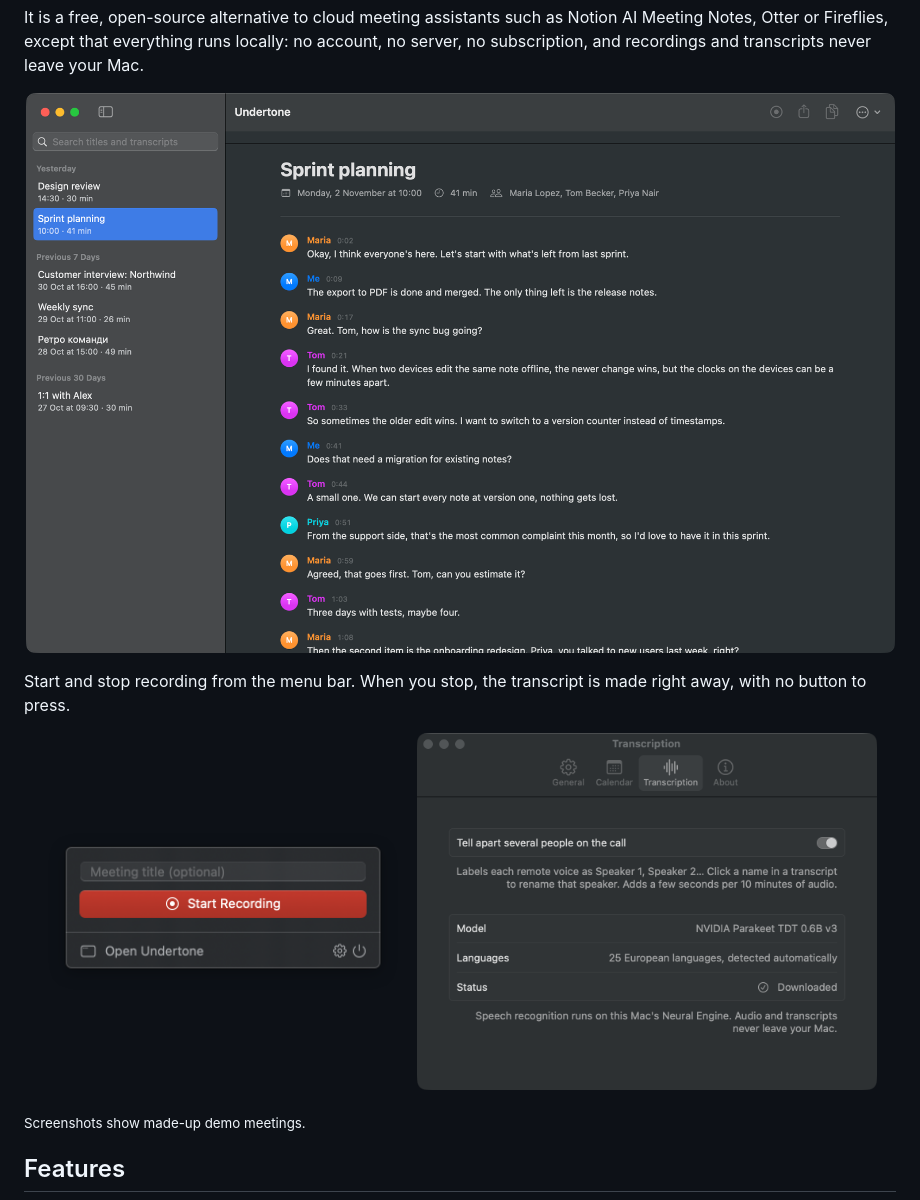
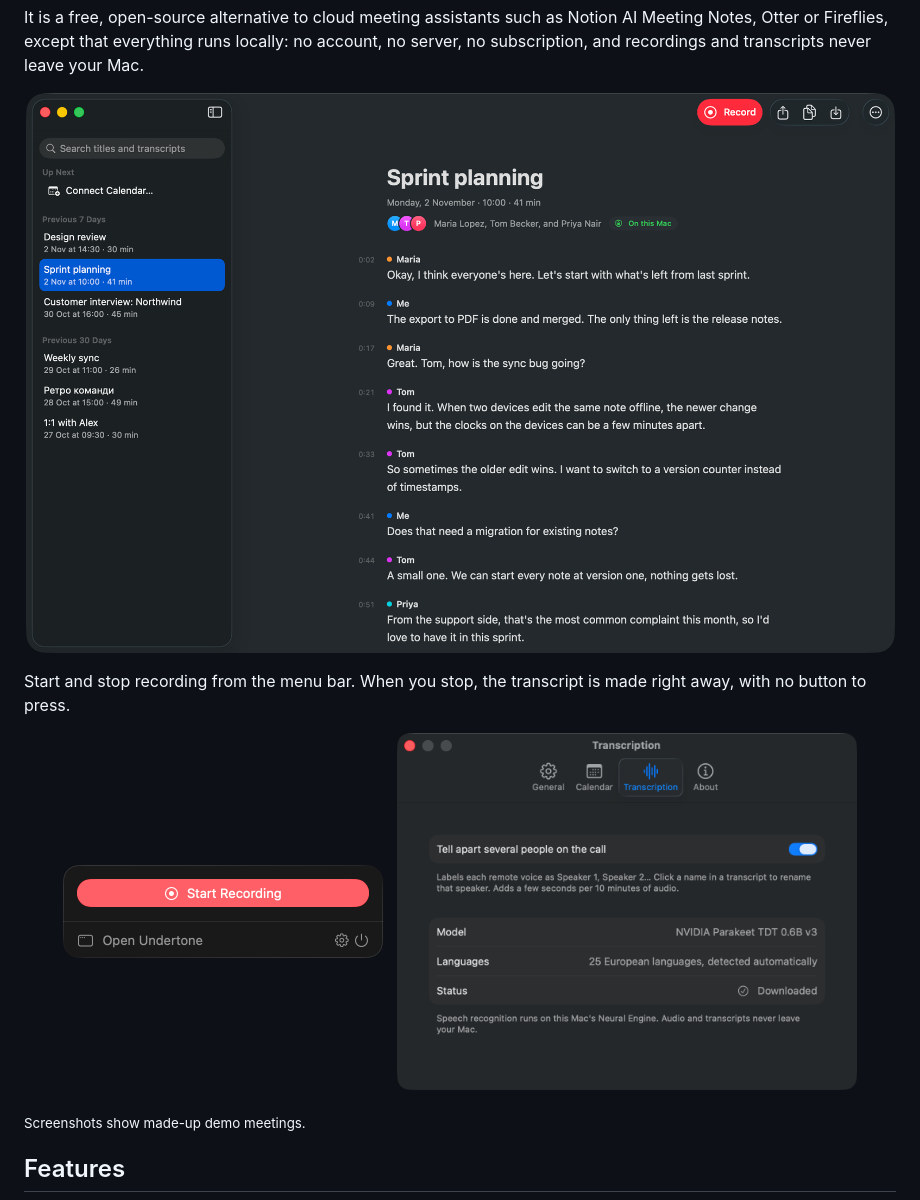
Before and after one commit to paulshnurenko/free-meeting-transcription, a Markdown page: README.md, the part around the change. Drawn GitHub-style; pictures changed too: docs/screenshot-menu-bar.png, docs/screenshot-settings.png, docs/screenshot-transcript.png.

Commit message:
Show the redesigned app in the screenshots
The transcript, menu bar panel and settings screenshots now match
Undertone 1.1.

Co-Authored-By: Claude Opus 5.5 <noreply@anthropic.com>

```diff
--- a/README.md
+++ b/README.md
@@ -27,7 +27,7 @@ Start and stop recording from the menu bar. When you stop, the transcript is mad
 button to press.
 
 <p align="center">
-  <img src="docs/screenshot-menu-bar.png" width="360" alt="The Undertone menu bar panel with a Start Recording button">
+  <img src="docs/screenshot-menu-bar.png" width="320" alt="The Undertone menu bar panel with a Start Recording button">
   &nbsp;
   <img src="docs/screenshot-settings.png" width="460" alt="Transcription settings: speaker separation and the on-device Parakeet model">
 </p>
```
Also changed, not shown: 1 other file.
